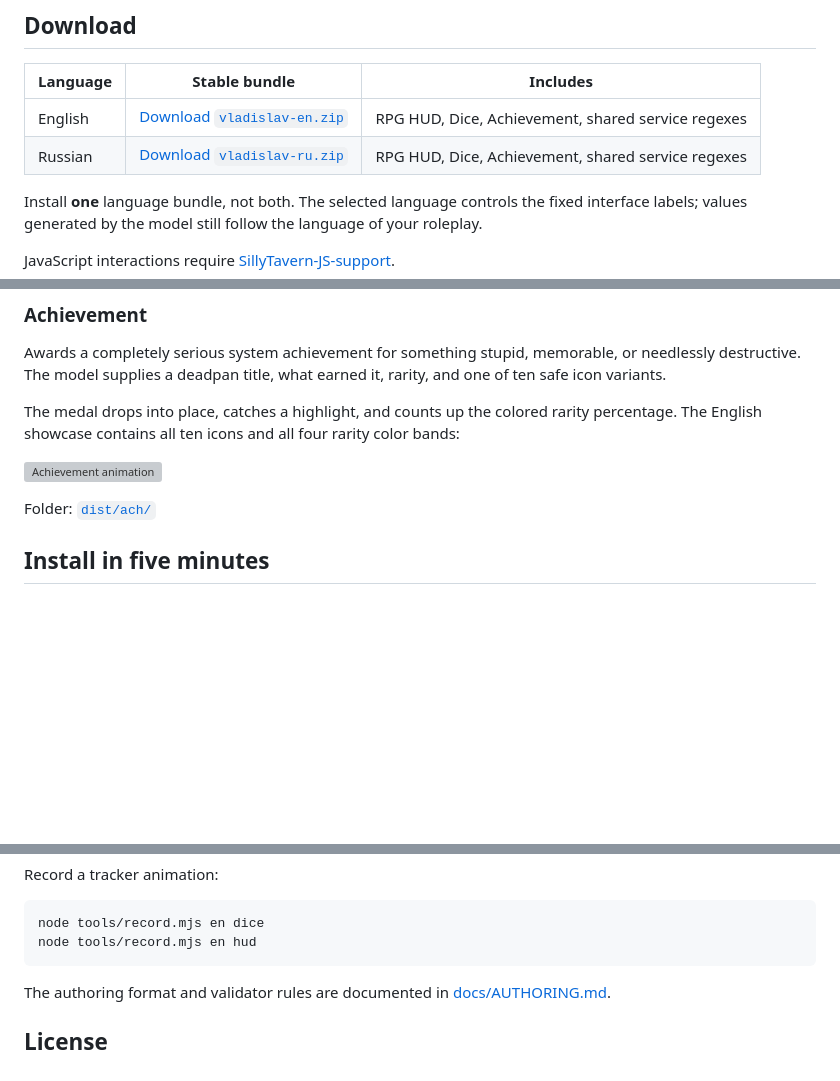
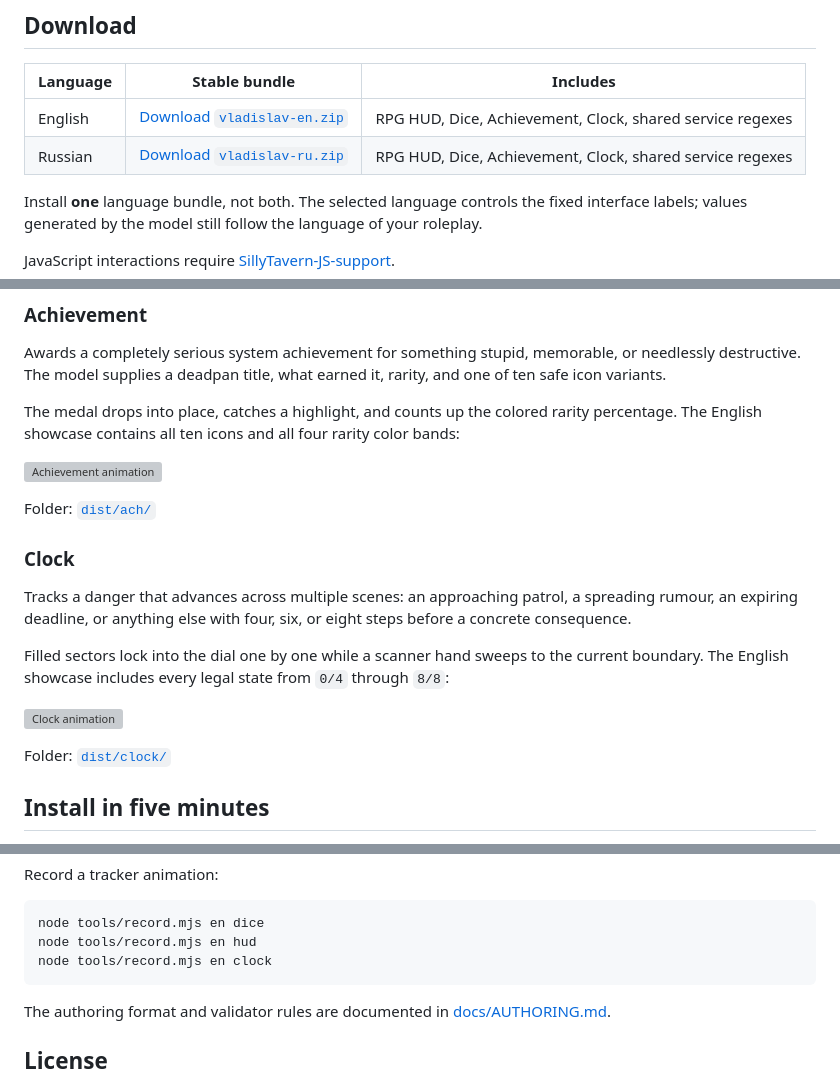
Before and after one commit to tankisthuieglot-hue/trackers-and-widgets, a Markdown page: README.md, 3 parts joined by grey strips. Rendered like a GitHub page; blank space fills up the shorter version; grey boxes are pictures that could not be loaded.

Commit message:
feat: promote Clock to the stable pack

````diff
--- a/README.md
+++ b/README.md
@@ -12,8 +12,8 @@ context.
 
 | Language | Stable bundle | Includes |
 |---|---|---|
-| English | [Download `vladislav-en.zip`](https://github.com/tankisthuieglot-hue/vladislav/releases/latest/download/vladislav-en.zip) | RPG HUD, Dice, Achievement, shared service regexes |
-| Russian | [Download `vladislav-ru.zip`](https://github.com/tankisthuieglot-hue/vladislav/releases/latest/download/vladislav-ru.zip) | RPG HUD, Dice, Achievement, shared service regexes |
+| English | [Download `vladislav-en.zip`](https://github.com/tankisthuieglot-hue/vladislav/releases/latest/download/vladislav-en.zip) | RPG HUD, Dice, Achievement, Clock, shared service regexes |
+| Russian | [Download `vladislav-ru.zip`](https://github.com/tankisthuieglot-hue/vladislav/releases/latest/download/vladislav-ru.zip) | RPG HUD, Dice, Achievement, Clock, shared service regexes |
 
 Install **one** language bundle, not both. The selected language controls the
 fixed interface labels; values generated by the model still follow the language
@@ -67,6 +67,20 @@ rarity color bands:
 ![Achievement animation](docs/media/ach-en.gif)
 
 Folder: [`dist/ach/`](dist/ach/)
+
+### Clock
+
+Tracks a danger that advances across multiple scenes: an approaching patrol,
+a spreading rumour, an expiring deadline, or anything else with four, six, or
+eight steps before a concrete consequence.
+
+Filled sectors lock into the dial one by one while a scanner hand sweeps to the
+current boundary. The English showcase includes every legal state from `0/4`
+through `8/8`:
+
+![Clock animation](docs/media/clock-en.gif)
+
+Folder: [`dist/clock/`](dist/clock/)
 
 ## Install in five minutes
 
@@ -144,6 +158,7 @@ Record a tracker animation:
 ```bash
 node tools/record.mjs en dice
 node tools/record.mjs en hud
+node tools/record.mjs en clock
 ```
 
 The authoring format and validator rules are documented in
````
Also changed, not shown: docs/media/clock-en.png (added), 15 other files.
